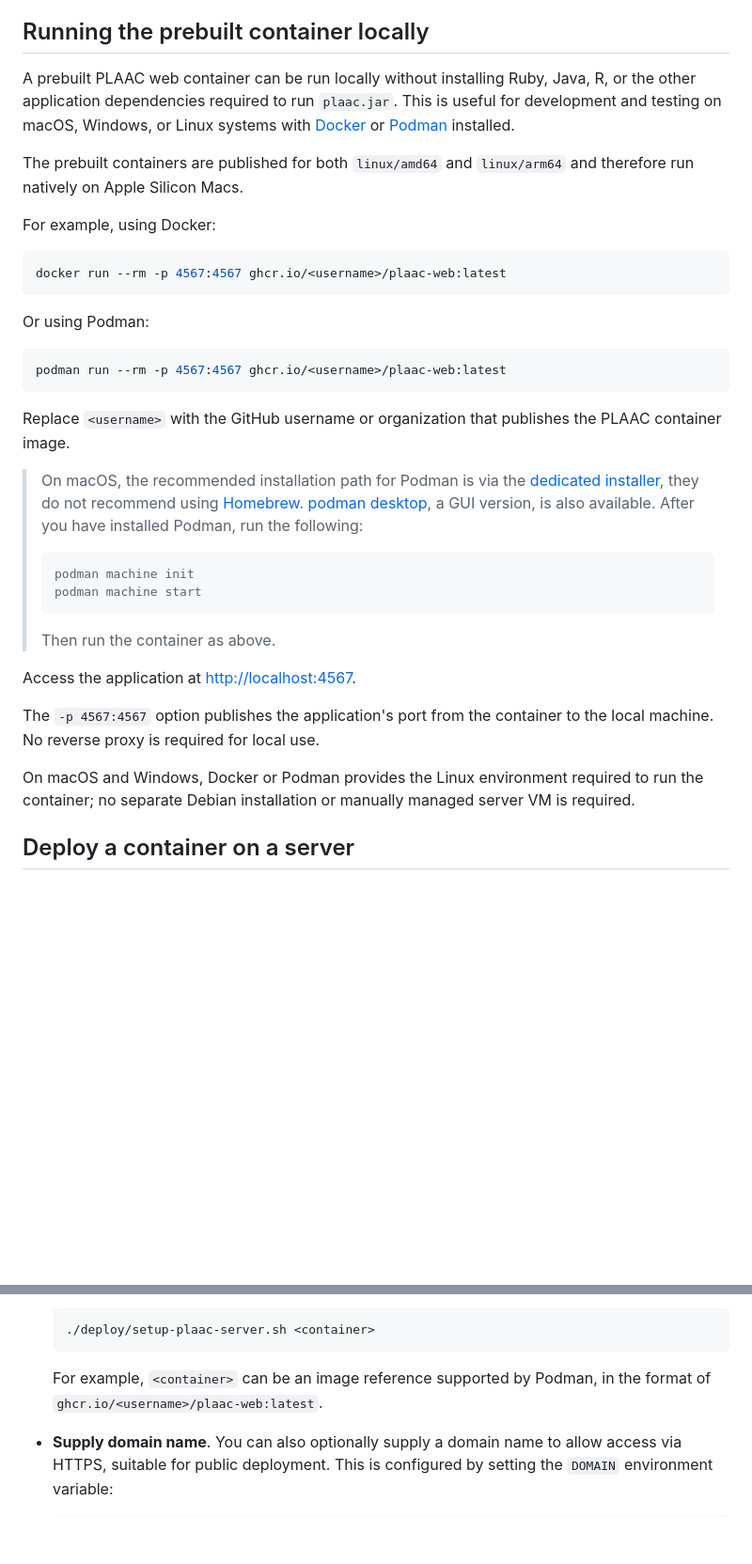
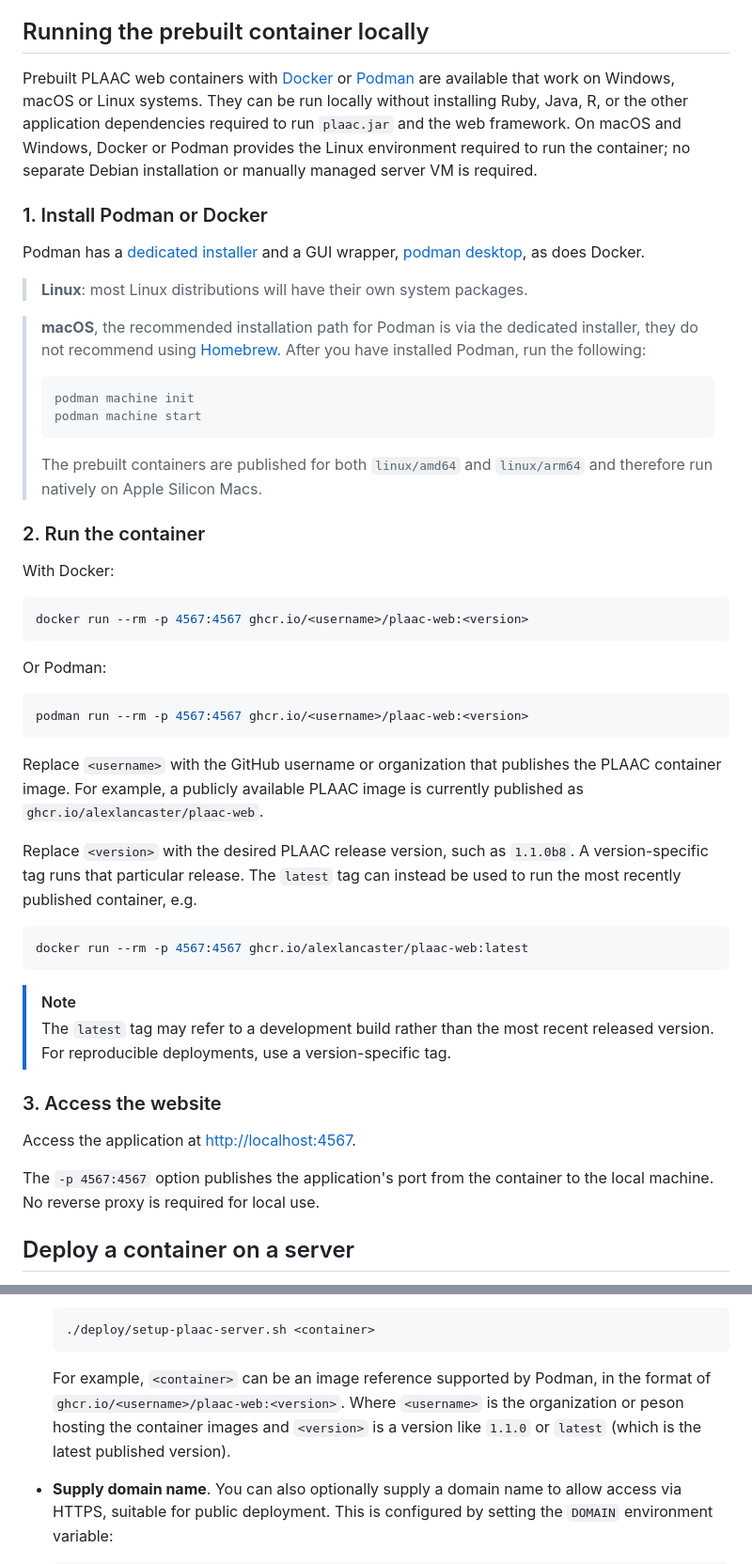
Before and after one commit to whitehead/plaac, a Markdown page: web/README.md, 2 parts joined by grey strips. Shown at 94% size. Rendered like a GitHub page; blank space fills up the shorter version.

Commit message:
updates to clarify container versions

````diff
--- a/web/README.md
+++ b/web/README.md
@@ -10,41 +10,73 @@ The recommended approach for most users who just want to run the web application
 
 ## Running the prebuilt container locally
 
-A prebuilt PLAAC web container can be run locally without installing
+Prebuilt PLAAC web containers with [Docker](https://www.docker.com/)
+or [Podman](https://podman.io/) are available that work on Windows,
+macOS or Linux systems. They can be run locally without installing
 Ruby, Java, R, or the other application dependencies required to run
-`plaac.jar`.  This is useful for development and testing on macOS,
-Windows, or Linux systems with [Docker](https://www.docker.com/) or
-[Podman](https://podman.io/) installed.
+`plaac.jar` and the web framework.  On macOS and Windows, Docker or
+Podman provides the Linux environment required to run the container;
+no separate Debian installation or manually managed server VM is
+required.
 
-The prebuilt containers are published for both `linux/amd64` and
-`linux/arm64` and therefore run natively on Apple Silicon Macs.
+### 1. Install Podman or Docker
 
-For example, using Docker:
+Podman has a [dedicated
+installer](https://podman.io/docs/installation) and a GUI wrapper,
+[podman desktop](https://podman-desktop.io/downloads), as does
+Docker.
 
-```bash
-docker run --rm -p 4567:4567 ghcr.io/<username>/plaac-web:latest
-```
+> **Linux**: most Linux distributions will have their own system packages.
 
-Or using Podman:
-
-```bash
-podman run --rm -p 4567:4567 ghcr.io/<username>/plaac-web:latest
-```
-
-Replace `<username>` with the GitHub username or organization that publishes the PLAAC container image.
-
-> On macOS, the recommended installation path for Podman is via the [dedicated installer](https://podman.io/docs/installation), they do not recommend using [Homebrew](https://brew.sh/).  [podman desktop](https://podman-desktop.io/downloads), a GUI version, is also available. After you have installed Podman, run the following:
+> **macOS**, the recommended installation path for Podman is via the
+> dedicated installer, they do not recommend using
+> [Homebrew](https://brew.sh/). After you have installed Podman, run
+> the following:
 >  ```bash
 >  podman machine init
 >  podman machine start
 >  ```
-> Then run the container as above.
+> The prebuilt containers are published for both `linux/amd64` and
+> `linux/arm64` and therefore run natively on Apple Silicon Macs.
+
+### 2. Run the container
+
+With Docker:
+
+```bash
+docker run --rm -p 4567:4567 ghcr.io/<username>/plaac-web:<version>
+```
+
+Or Podman:
+
+```bash
+podman run --rm -p 4567:4567 ghcr.io/<username>/plaac-web:<version>
+```
+
+Replace `<username>` with the GitHub username or organization that
+publishes the PLAAC container image. For example, a publicly
+available PLAAC image is currently published as
+`ghcr.io/alexlancaster/plaac-web`.
+
+Replace `<version>` with the desired PLAAC release version, such as
+`1.1.0b8`. A version-specific tag runs that particular release. The
+`latest` tag can instead be used to run the most recently published
+container, e.g.
+
+```bash
+docker run --rm -p 4567:4567 ghcr.io/alexlancaster/plaac-web:latest
+```
+
+> [!NOTE]
+> The `latest` tag may refer to a development build rather than the
+> most recent released version. For reproducible deployments, use a
+> version-specific tag.
+
+### 3. Access the website
 
 Access the application at [http://localhost:4567](http://localhost:4567).
 
 The `-p 4567:4567` option publishes the application's port from the container to the local machine. No reverse proxy is required for local use.
-
-On macOS and Windows, Docker or Podman provides the Linux environment required to run the container; no separate Debian installation or manually managed server VM is required.
 
 ## Deploy a container on a server
 
@@ -100,7 +132,11 @@ Optional arguments/environment variables:
   ./deploy/setup-plaac-server.sh <container>
   ```
 
-  For example, `<container>` can be an image reference supported by Podman, in the format of `ghcr.io/<username>/plaac-web:latest`.
+  For example, `<container>` can be an image reference supported by
+  Podman, in the format of `ghcr.io/<username>/plaac-web:<version>`.
+  Where `<username>` is the organization or peson hosting the
+  container images and `<version>` is a version like `1.1.0` or
+  `latest` (which is the latest published version).
 
 * **Supply domain name**. You can also optionally supply a domain name to allow access via HTTPS, suitable for public deployment. This is configured by setting the `DOMAIN` environment variable:
 
````
